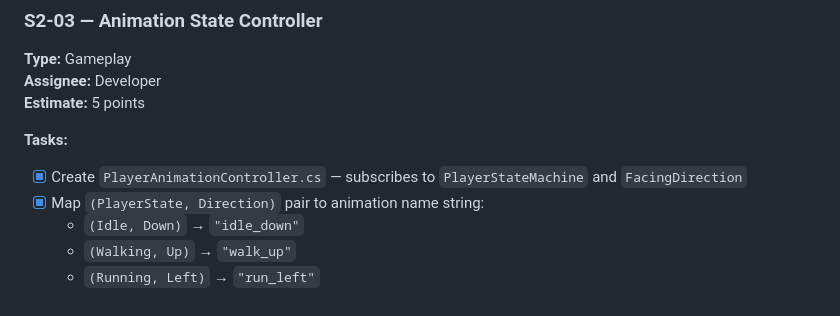
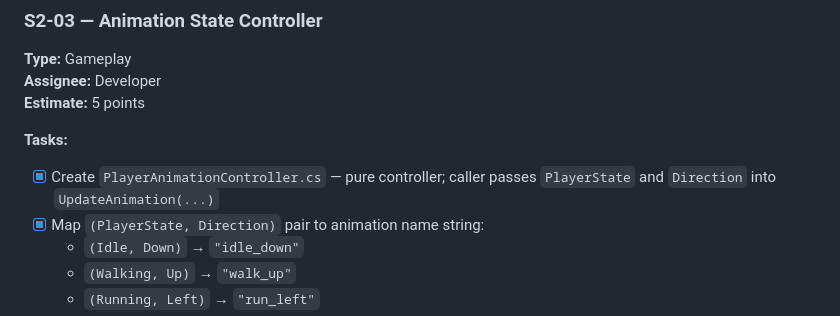
Before and after one commit to Ziomy137/EchoForest, a Markdown page: docs/sprint-plan-demo.md, the part around the change. Drawn GitHub-style.

Commit message:
Update docs/sprint-plan-demo.md
Co-authored-by: Copilot <175728472+Copilot@users.noreply.github.com>

```diff
--- a/docs/sprint-plan-demo.md
+++ b/docs/sprint-plan-demo.md
@@ -664,7 +664,7 @@ public void Direction_FromVelocity_IsCorrect(float vx, float vy, Direction expec
 
 **Tasks:**
 
-- [x] Create `PlayerAnimationController.cs` — subscribes to `PlayerStateMachine` and `FacingDirection`
+- [x] Create `PlayerAnimationController.cs` — pure controller; caller passes `PlayerState` and `Direction` into `UpdateAnimation(...)`
 - [x] Map `(PlayerState, Direction)` pair to animation name string:
   - `(Idle, Down)` → `"idle_down"`
   - `(Walking, Up)` → `"walk_up"`
```
